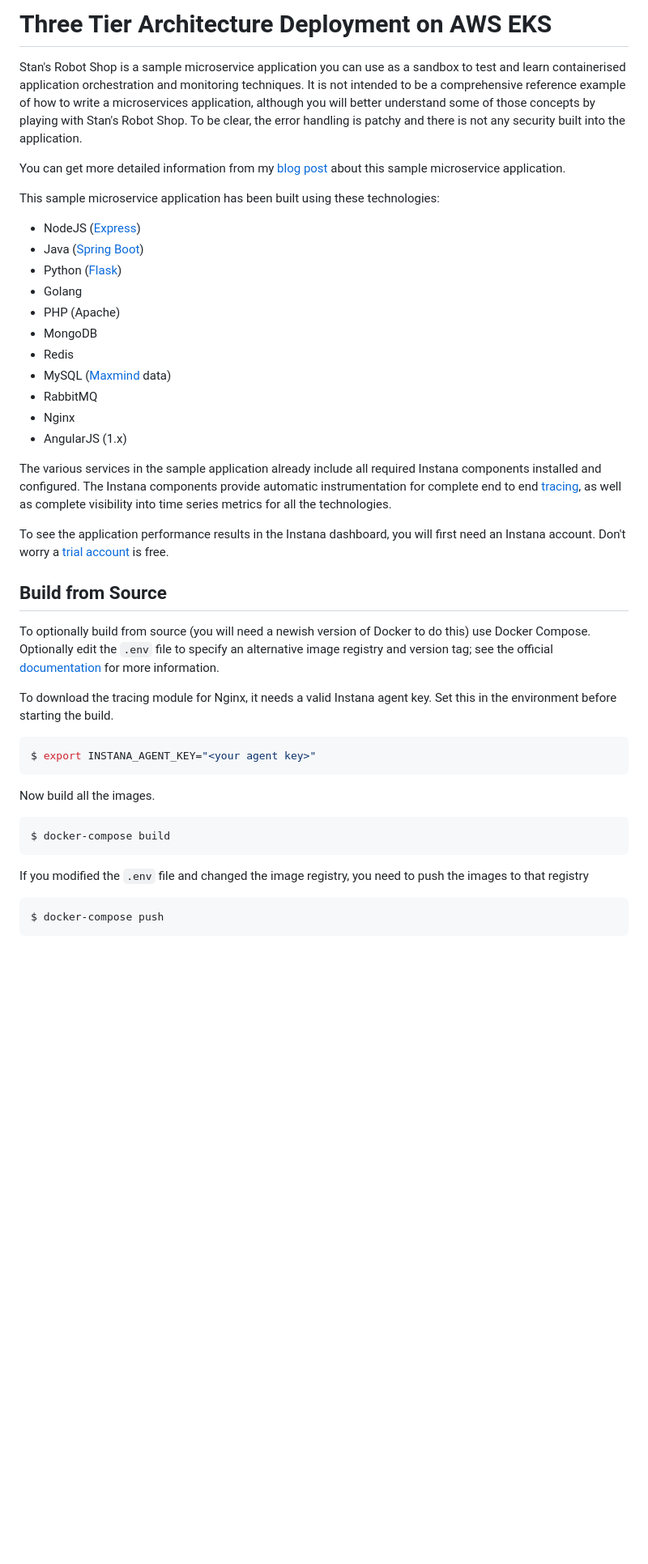
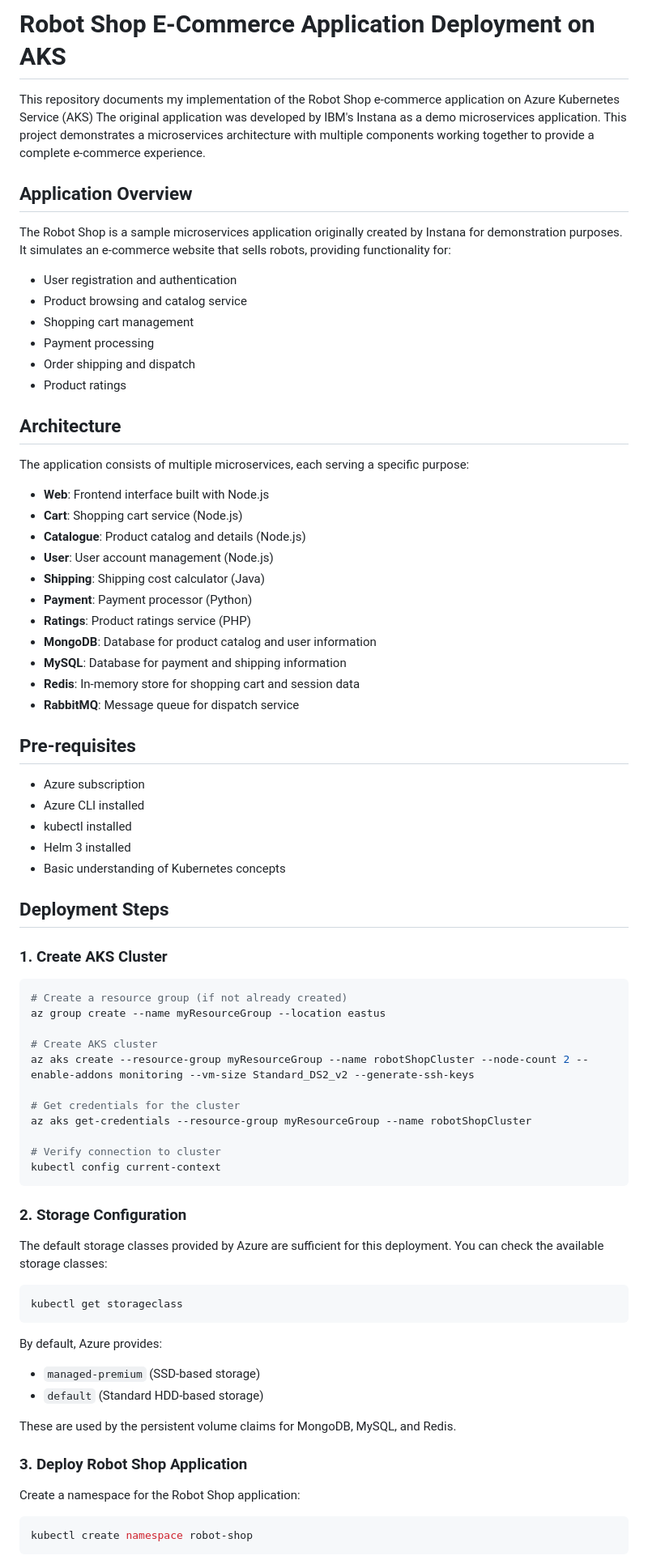
Before and after one commit to Harivelu0/cicd-project, a Markdown page: three-tier-architecture-demo/README.md, the part around one of its changes. Shown at 81% size. Drawn GitHub-style; blank space fills up the shorter version.

````diff
--- a/three-tier-architecture-demo/README.md
+++ b/three-tier-architecture-demo/README.md
@@ -1,44 +1,79 @@
-# Three Tier Architecture Deployment on AWS EKS
+# Robot Shop E-Commerce Application Deployment on AKS
 
-Stan's Robot Shop is a sample microservice application you can use as a sandbox to test and learn containerised application orchestration and monitoring techniques. It is not intended to be a comprehensive reference example of how to write a microservices application, although you will better understand some of those concepts by playing with Stan's Robot Shop. To be clear, the error handling is patchy and there is not any security built into the application.
+This repository documents my implementation of the Robot Shop e-commerce application on Azure Kubernetes Service (AKS) The original application was developed by IBM's Instana as a demo microservices application. This project demonstrates a microservices architecture with multiple components working together to provide a complete e-commerce experience.
 
-You can get more detailed information from my [blog post](https://www.instana.com/blog/stans-robot-shop-sample-microservice-application/) about this sample microservice application.
+## Application Overview
 
-This sample microservice application has been built using these technologies:
-- NodeJS ([Express](http://expressjs.com/))
-- Java ([Spring Boot](https://spring.io/))
-- Python ([Flask](http://flask.pocoo.org))
-- Golang
-- PHP (Apache)
-- MongoDB
-- Redis
-- MySQL ([Maxmind](http://www.maxmind.com) data)
-- RabbitMQ
-- Nginx
-- AngularJS (1.x)
+The Robot Shop is a sample microservices application originally created by Instana for demonstration purposes. It simulates an e-commerce website that sells robots, providing functionality for:
 
-The various services in the sample application already include all required Instana components installed and configured. The Instana components provide automatic instrumentation for complete end to end [tracing](https://docs.instana.io/core_concepts/tracing/), as well as complete visibility into time series metrics for all the technologies.
+- User registration and authentication
+- Product browsing and catalog service
+- Shopping cart management
+- Payment processing
+- Order shipping and dispatch
+- Product ratings
 
-To see the application performance results in the Instana dashboard, you will first need an Instana account. Don't worry a [trial account](https://instana.com/trial?utm_source=github&utm_medium=robot_shop) is free.
+## Architecture
 
-## Build from Source
-To optionally build from source (you will need a newish version of Docker to do this) use Docker Compose. Optionally edit the `.env` file to specify an alternative image registry and version tag; see the official [documentation](https://docs.docker.com/compose/env-file/) for more information.
+The application consists of multiple microservices, each serving a specific purpose:
 
-To download the tracing module for Nginx, it needs a valid Instana agent key. Set this in the environment before starting the build.
+- **Web**: Frontend interface built with Node.js
+- **Cart**: Shopping cart service (Node.js)
+- **Catalogue**: Product catalog and details (Node.js)
+- **User**: User account management (Node.js)
+- **Shipping**: Shipping cost calculator (Java)
+- **Payment**: Payment processor (Python)
+- **Ratings**: Product ratings service (PHP)
+- **MongoDB**: Database for product catalog and user information
+- **MySQL**: Database for payment and shipping information
+- **Redis**: In-memory store for shopping cart and session data
+- **RabbitMQ**: Message queue for dispatch service
 
-```shell
-$ export INSTANA_AGENT_KEY="<your agent key>"
+## Pre-requisites
+
+- Azure subscription
+- Azure CLI installed
+- kubectl installed
+- Helm 3 installed
+- Basic understanding of Kubernetes concepts
+
+## Deployment Steps
+
+### 1. Create AKS Cluster
+
+```bash
+# Create a resource group (if not already created)
+az group create --name myResourceGroup --location eastus
+
+# Create AKS cluster
+az aks create --resource-group myResourceGroup --name robotShopCluster --node-count 2 --enable-addons monitoring --vm-size Standard_DS2_v2 --generate-ssh-keys
+
+# Get credentials for the cluster
+az aks get-credentials --resource-group myResourceGroup --name robotShopCluster
+
+# Verify connection to cluster
+kubectl config current-context
 ```
 
-Now build all the images.
+### 2. Storage Configuration
 
-```shell
-$ docker-compose build
+The default storage classes provided by Azure are sufficient for this deployment. You can check the available storage classes:
+
+```bash
+kubectl get storageclass
 ```
 
-If you modified the `.env` file and changed the image registry, you need to push the images to that registry
+By default, Azure provides:
+- `managed-premium` (SSD-based storage)
+- `default` (Standard HDD-based storage)
 
-```shell
-$ docker-compose push
+These are used by the persistent volume claims for MongoDB, MySQL, and Redis.
+
+### 3. Deploy Robot Shop Application
+
+Create a namespace for the Robot Shop application:
+
+```bash
+kubectl create namespace robot-shop
 ```
 
````
Also changed, not shown: other parts of three-tier-architecture-demo/README.md (+124 -54 lines).
